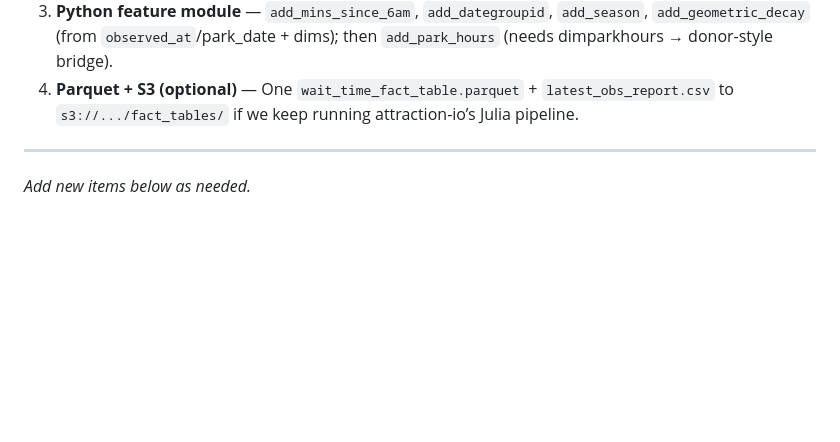
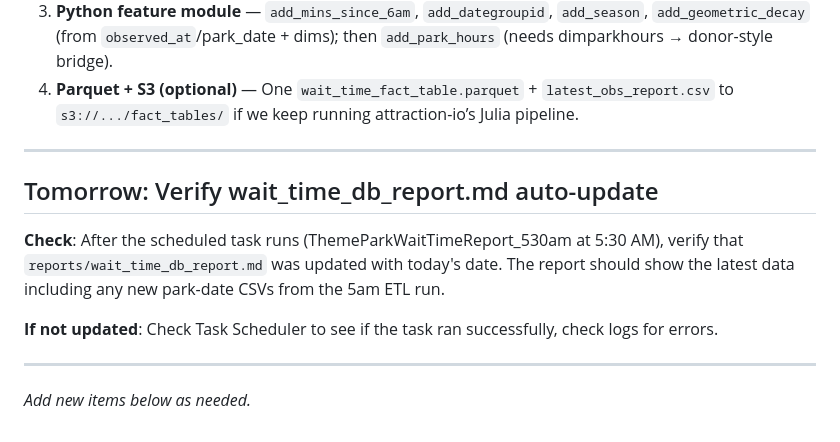
Before and after one commit to hazeydata/theme-park-crowd-report, a Markdown page: TODO.md, the part around the change. Drawn GitHub-style; blank space fills up the shorter version.

Commit message:
Add TODO to verify wait_time_db_report.md auto-update tomorrow

```diff
--- a/TODO.md
+++ b/TODO.md
@@ -55,4 +55,12 @@ See [docs/ATTRACTION_IO_ALIGNMENT.md](docs/ATTRACTION_IO_ALIGNMENT.md) for the l
 
 ---
 
+## Tomorrow: Verify wait_time_db_report.md auto-update
+
+**Check**: After the scheduled task runs (ThemeParkWaitTimeReport_530am at 5:30 AM), verify that `reports/wait_time_db_report.md` was updated with today's date. The report should show the latest data including any new park-date CSVs from the 5am ETL run.
+
+**If not updated**: Check Task Scheduler to see if the task ran successfully, check logs for errors.
+
+---
+
 *Add new items below as needed.*
```
